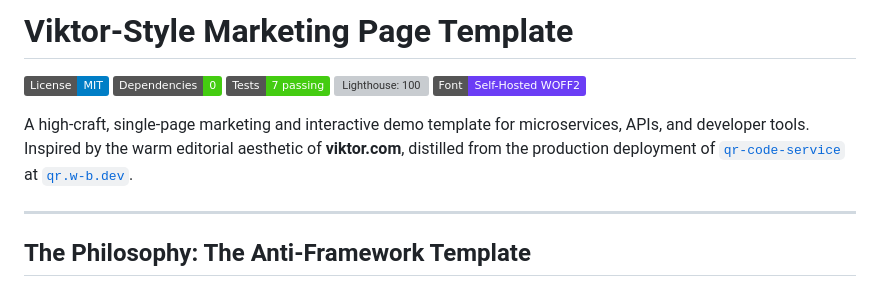
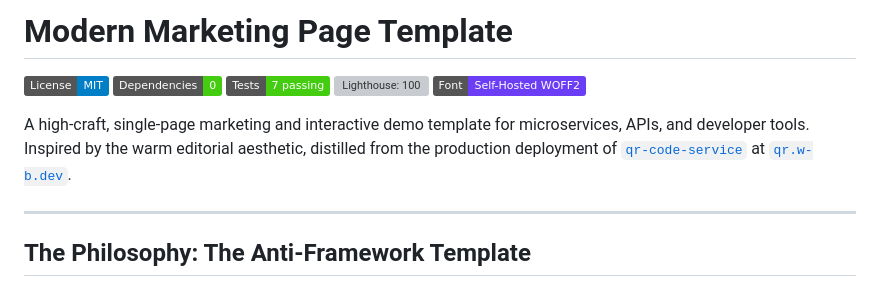
Before and after one commit to will-is-brown/marketing-page-template, a Markdown page: README.md, the part around the change. Drawn GitHub-style; badges without logos; grey boxes are pictures that could not be loaded.

Commit message:
Change project title and enhance description
Updated project title and revised project description for clarity.

```diff
--- a/README.md
+++ b/README.md
@@ -1,4 +1,4 @@
-# Viktor-Style Marketing Page Template
+# Modern Marketing Page Template
 
 [![License: MIT](https://img.shields.io/badge/License-MIT-blue.svg)](LICENSE)
 [![Zero Dependencies](https://img.shields.io/badge/Dependencies-0-success.svg)](package.json)
@@ -6,7 +6,7 @@
 [![Lighthouse: 100](https://img.shields.io/badge/Lighthouse-100%2F100-success.svg)](#performance--privacy-posture)
 [![Font: Self--Hosted](https://img.shields.io/badge/Font-Self--Hosted%20WOFF2-6b3df5.svg)](#typography--performance)
 
-A high-craft, single-page marketing and interactive demo template for microservices, APIs, and developer tools. Inspired by the warm editorial aesthetic of **viktor.com**, distilled from the production deployment of [`qr-code-service`](https://github.com/will-is-brown/qr-code-service) at [`qr.w-b.dev`](https://qr.w-b.dev).
+A high-craft, single-page marketing and interactive demo template for microservices, APIs, and developer tools. Inspired by the warm editorial aesthetic, distilled from the production deployment of [`qr-code-service`](https://github.com/will-is-brown/qr-code-service) at [`qr.w-b.dev`](https://qr.w-b.dev).
 
 ---
 
```
